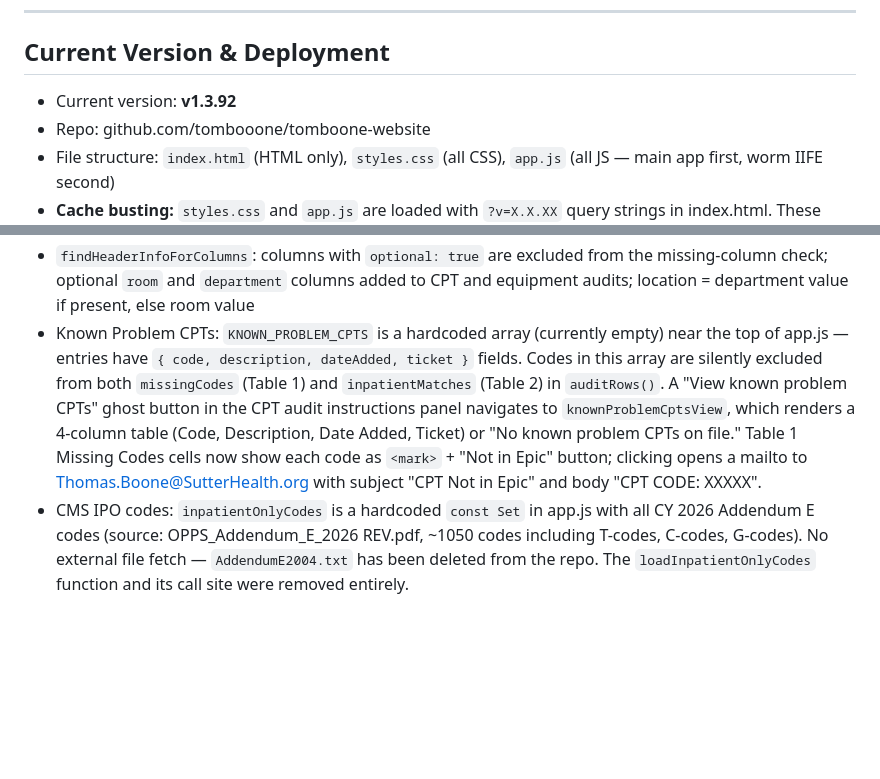
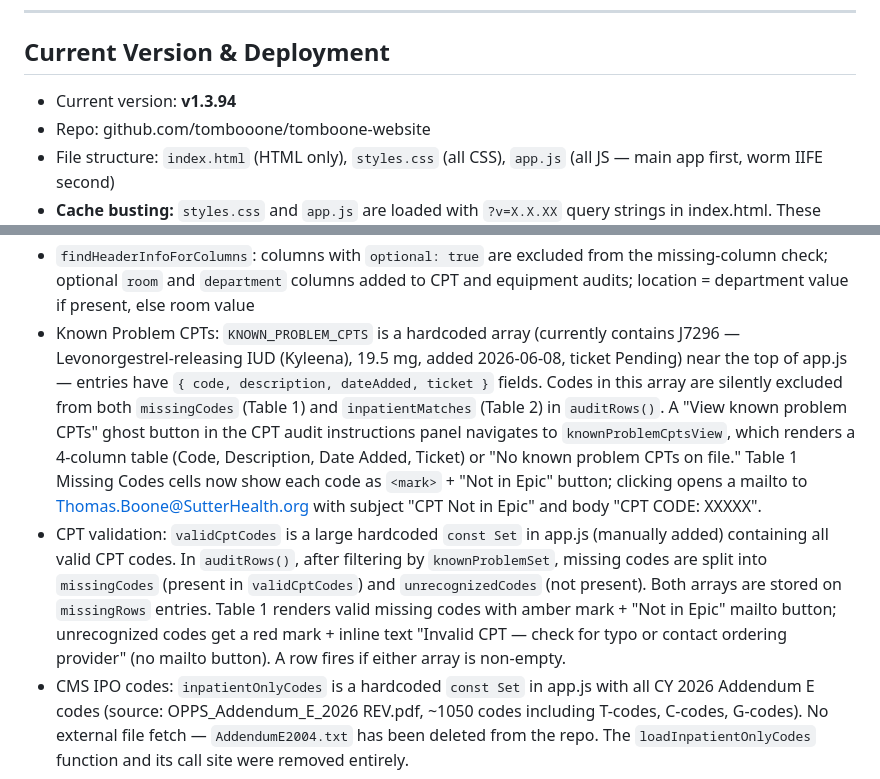
Before and after one commit to tombooone/tomboone-website, a Markdown page: CLAUDE_CONTEXT.md, 2 parts joined by grey strips. GitHub-like rendering; blank space fills up the shorter version.

Commit message:
Update CLAUDE_CONTEXT.md to v1.3.94
Co-Authored-By: Claude Sonnet 4.6 <noreply@anthropic.com>

```diff
--- a/CLAUDE_CONTEXT.md
+++ b/CLAUDE_CONTEXT.md
@@ -29,7 +29,7 @@ All four tools on the home screen are **live and complete**:
 
 ## Current Version & Deployment
 
-- Current version: **v1.3.92**
+- Current version: **v1.3.94**
 - Repo: github.com/tombooone/tomboone-website
 - File structure: `index.html` (HTML only), `styles.css` (all CSS), `app.js` (all JS — main app first, worm IIFE second)
 - **Cache busting:** `styles.css` and `app.js` are loaded with `?v=X.X.XX` query strings in index.html. These version numbers **must be bumped in sync with the footer version badge** on every deploy.
@@ -329,5 +329,6 @@ Accessed via "How this works" button in Rule Management heading. Back button ret
 - `sharedAuditData = { rows, filename }` caches parsed rows; `sharedAuditResults = { cpt, equipment, roomRules, cptError, equipmentError, roomRulesError }` caches computed results; Run on any tool calls `_runAllAudits(file)` which stores results in `sharedAuditResults` (no rendering inside `_runAllAudits`); run button handler then calls `_showCachedResult(toolKey)` for the clicked tool; `showFromShared()` in `showView` calls `_showCachedResult(toolKey)` for navigated-to tools; `_showCachedResult` renders from cache, unhides panel, sets status, enables buttons; Clear nulls both `sharedAuditData` and `sharedAuditResults`; each `wireAuditTool` call includes `toolKey: "cpt" | "equipment" | "roomRules"`
 - Column `accepted` arrays expanded throughout to match consolidated report column names (e.g. "case/appt date", "lead surgeon (as scheduled)", "sh ip surgical equipment", "surgical service (as scheduled)", etc.)
 - `findHeaderInfoForColumns`: columns with `optional: true` are excluded from the missing-column check; optional `room` and `department` columns added to CPT and equipment audits; location = department value if present, else room value
-- Known Problem CPTs: `KNOWN_PROBLEM_CPTS` is a hardcoded array (currently empty) near the top of app.js — entries have `{ code, description, dateAdded, ticket }` fields. Codes in this array are silently excluded from both `missingCodes` (Table 1) and `inpatientMatches` (Table 2) in `auditRows()`. A "View known problem CPTs" ghost button in the CPT audit instructions panel navigates to `knownProblemCptsView`, which renders a 4-column table (Code, Description, Date Added, Ticket) or "No known problem CPTs on file." Table 1 Missing Codes cells now show each code as `<mark>` + "Not in Epic" button; clicking opens a mailto to Thomas.Boone@SutterHealth.org with subject "CPT Not in Epic" and body "CPT CODE: XXXXX".
+- Known Problem CPTs: `KNOWN_PROBLEM_CPTS` is a hardcoded array (currently contains J7296 — Levonorgestrel-releasing IUD (Kyleena), 19.5 mg, added 2026-06-08, ticket Pending) near the top of app.js — entries have `{ code, description, dateAdded, ticket }` fields. Codes in this array are silently excluded from both `missingCodes` (Table 1) and `inpatientMatches` (Table 2) in `auditRows()`. A "View known problem CPTs" ghost button in the CPT audit instructions panel navigates to `knownProblemCptsView`, which renders a 4-column table (Code, Description, Date Added, Ticket) or "No known problem CPTs on file." Table 1 Missing Codes cells now show each code as `<mark>` + "Not in Epic" button; clicking opens a mailto to Thomas.Boone@SutterHealth.org with subject "CPT Not in Epic" and body "CPT CODE: XXXXX".
+- CPT validation: `validCptCodes` is a large hardcoded `const Set` in app.js (manually added) containing all valid CPT codes. In `auditRows()`, after filtering by `knownProblemSet`, missing codes are split into `missingCodes` (present in `validCptCodes`) and `unrecognizedCodes` (not present). Both arrays are stored on `missingRows` entries. Table 1 renders valid missing codes with amber mark + "Not in Epic" mailto button; unrecognized codes get a red mark + inline text "Invalid CPT — check for typo or contact ordering provider" (no mailto button). A row fires if either array is non-empty.
 - CMS IPO codes: `inpatientOnlyCodes` is a hardcoded `const Set` in app.js with all CY 2026 Addendum E codes (source: OPPS_Addendum_E_2026 REV.pdf, ~1050 codes including T-codes, C-codes, G-codes). No external file fetch — `AddendumE2004.txt` has been deleted from the repo. The `loadInpatientOnlyCodes` function and its call site were removed entirely.
```
Also changed, not shown: other parts of CLAUDE_CONTEXT.md (+1 -1 lines).
